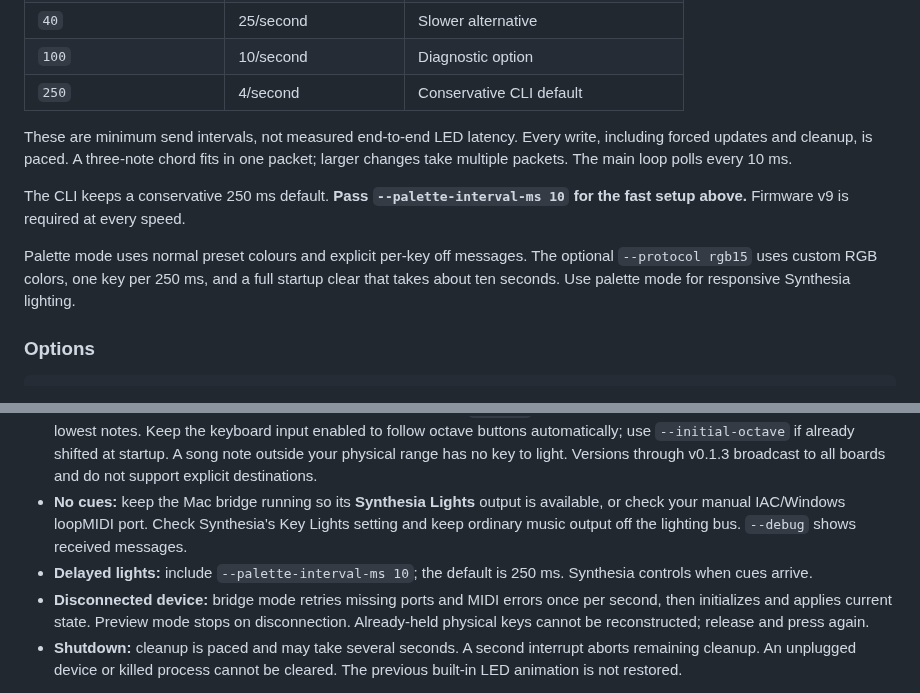
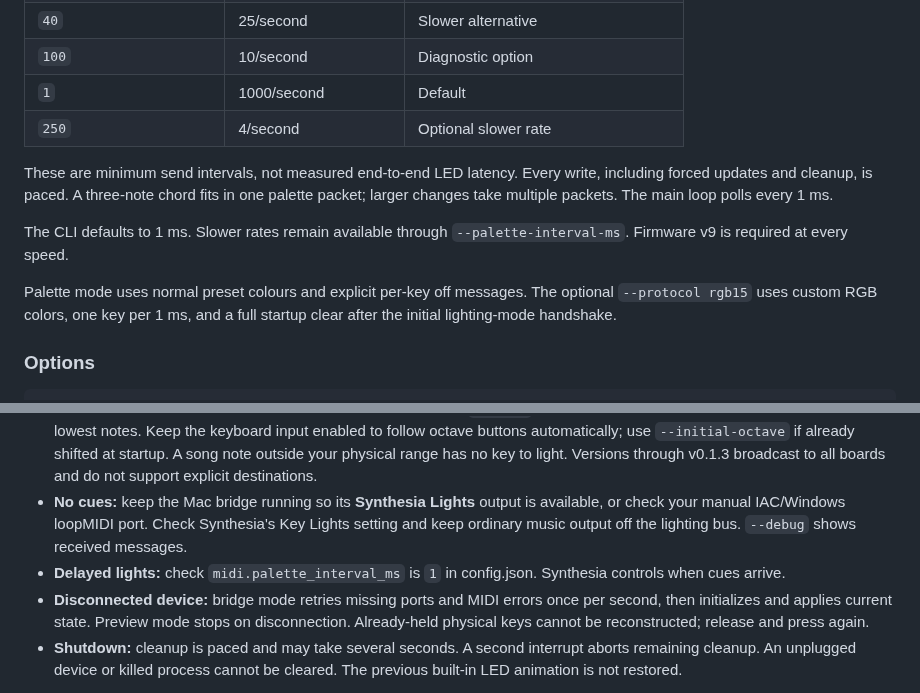
Before and after one commit to teaqu/synthesia-partykeys-bridge, a Markdown page: README.md, 2 parts joined by grey strips. GitHub-like rendering.

```diff
--- a/README.md
+++ b/README.md
@@ -190,13 +190,14 @@ Palette mode (`palette71`, the bridge default) sends up to **three note/color pa
 | `20` | 50/second | Slower alternative |
 | `40` | 25/second | Slower alternative |
 | `100` | 10/second | Diagnostic option |
-| `250` | 4/second | Conservative CLI default |
+| `1` | 1000/second | Default |
+| `250` | 4/second | Optional slower rate |
 
-These are minimum send intervals, not measured end-to-end LED latency. Every write, including forced updates and cleanup, is paced. A three-note chord fits in one packet; larger changes take multiple packets. The main loop polls every 10 ms.
+These are minimum send intervals, not measured end-to-end LED latency. Every write, including forced updates and cleanup, is paced. A three-note chord fits in one palette packet; larger changes take multiple packets. The main loop polls every 1 ms.
 
-The CLI keeps a conservative 250 ms default. **Pass `--palette-interval-ms 10` for the fast setup above.** Firmware v9 is required at every speed.
+The CLI defaults to 1 ms. Slower rates remain available through `--palette-interval-ms`. Firmware v9 is required at every speed.
 
-Palette mode uses normal preset colours and explicit per-key off messages. The optional `--protocol rgb15` uses custom RGB colors, one key per 250 ms, and a full startup clear that takes about ten seconds. Use palette mode for responsive Synthesia lighting.
+Palette mode uses normal preset colours and explicit per-key off messages. The optional `--protocol rgb15` uses custom RGB colors, one key per 1 ms, and a full startup clear after the initial lighting-mode handshake.
 
 ### Options
 
@@ -258,7 +259,7 @@ Type 0/1 PPQN MIDI files and tempo changes are supported. Type 2 and SMPTE timin
 - **Resets or a multicoloured startup pattern:** stop sending LED commands and confirm keyboard firmware v9. Check the USB cable, power, and other LED-controlling apps. Try a larger `--palette-interval-ms` value, such as `20` or `40`, to slow LED updates while diagnosing. The bridge's automatic reconnection cannot fix a device firmware or power fault.
 - **Missing or mirrored lights on joined boards:** configure one `--board` destination per board as above, using octave-zero lowest notes. Keep the keyboard input enabled to follow octave buttons automatically; use `--initial-octave` if already shifted at startup. A song note outside your physical range has no key to light. Versions through v0.1.3 broadcast to all boards and do not support explicit destinations.
 - **No cues:** keep the Mac bridge running so its **Synthesia Lights** output is available, or check your manual IAC/Windows loopMIDI port. Check Synthesia's Key Lights setting and keep ordinary music output off the lighting bus. `--debug` shows received messages.
-- **Delayed lights:** include `--palette-interval-ms 10`; the default is 250 ms. Synthesia controls when cues arrive.
+- **Delayed lights:** check `midi.palette_interval_ms` is `1` in config.json. Synthesia controls when cues arrive.
 - **Disconnected device:** bridge mode retries missing ports and MIDI errors once per second, then initializes and applies current state. Preview mode stops on disconnection. Already-held physical keys cannot be reconstructed; release and press again.
 - **Shutdown:** cleanup is paced and may take several seconds. A second interrupt aborts remaining cleanup. An unplugged device or killed process cannot be cleared. The previous built-in LED animation is not restored.
 
```
Also changed, not shown: other parts of README.md (+55 -0 lines), docs/images/practice-lights-window.png (added), 15 other files.
